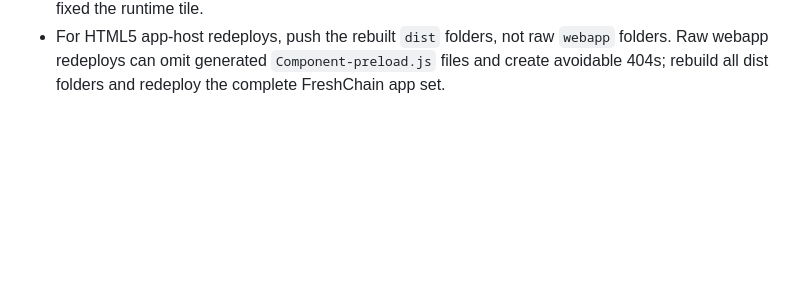
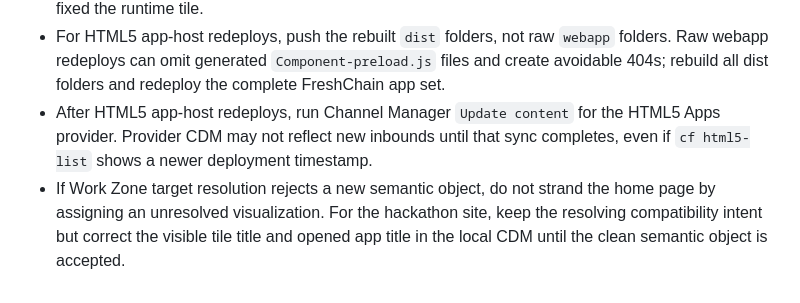
Before and after one commit to carlodevil/freshchain, a Markdown page: LESSONSLEARNED.md, the part around the change. Rendered like a GitHub page; blank space fills up the shorter version.

Commit message:
Document Work Zone Rescue Cockpit cleanup

```diff
--- a/LESSONSLEARNED.md
+++ b/LESSONSLEARNED.md
@@ -20,3 +20,5 @@ This file captures durable project lessons that future agents must check before
 - Keep both root instruction entry points discoverable. `AGENTS.md` remains the canonical instruction file for Codex-style agents, while `AGENT.md` points agents back to it and reinforces the requirement to read and maintain `LESSONSLEARNED.md`.
 - A Work Zone local copy can keep stale visualization and inbound metadata even when the local item title looks correct. Inspect the CDM payload before assuming a visible Content Manager title update fixed the runtime tile.
 - For HTML5 app-host redeploys, push the rebuilt `dist` folders, not raw `webapp` folders. Raw webapp redeploys can omit generated `Component-preload.js` files and create avoidable 404s; rebuild all dist folders and redeploy the complete FreshChain app set.
+- After HTML5 app-host redeploys, run Channel Manager `Update content` for the HTML5 Apps provider. Provider CDM may not reflect new inbounds until that sync completes, even if `cf html5-list` shows a newer deployment timestamp.
+- If Work Zone target resolution rejects a new semantic object, do not strand the home page by assigning an unresolved visualization. For the hackathon site, keep the resolving compatibility intent but correct the visible tile title and opened app title in the local CDM until the clean semantic object is accepted.
```
Also changed, not shown: docs/FreshChain_Deployment_Setup_Guide.md (+3 -1 lines), docs/demo-guide/FreshChain_Hackathon_Demo_Guide.md (+5 -5 lines), docs/demo-guide/screenshots/00-workzone-home.png.
